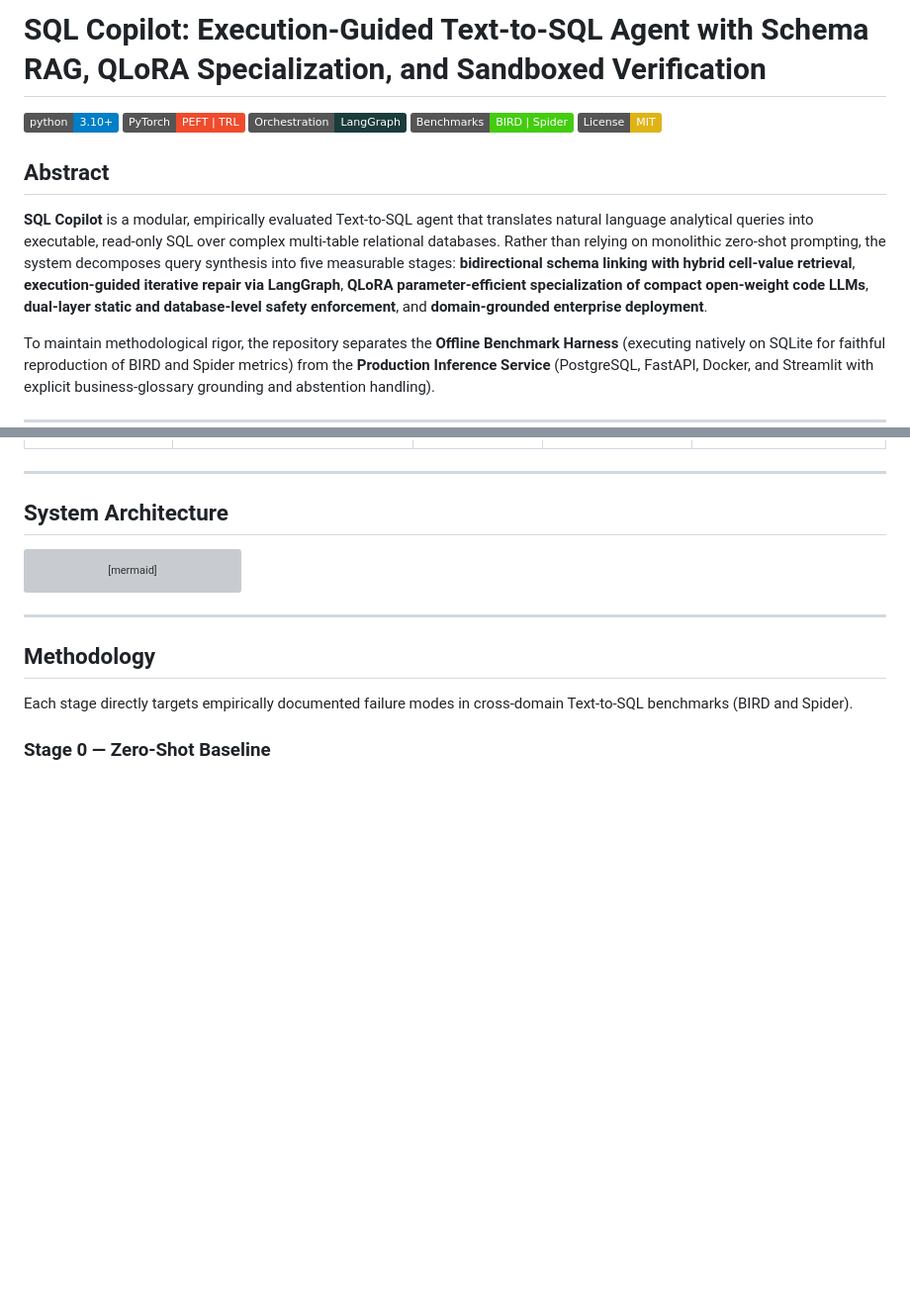
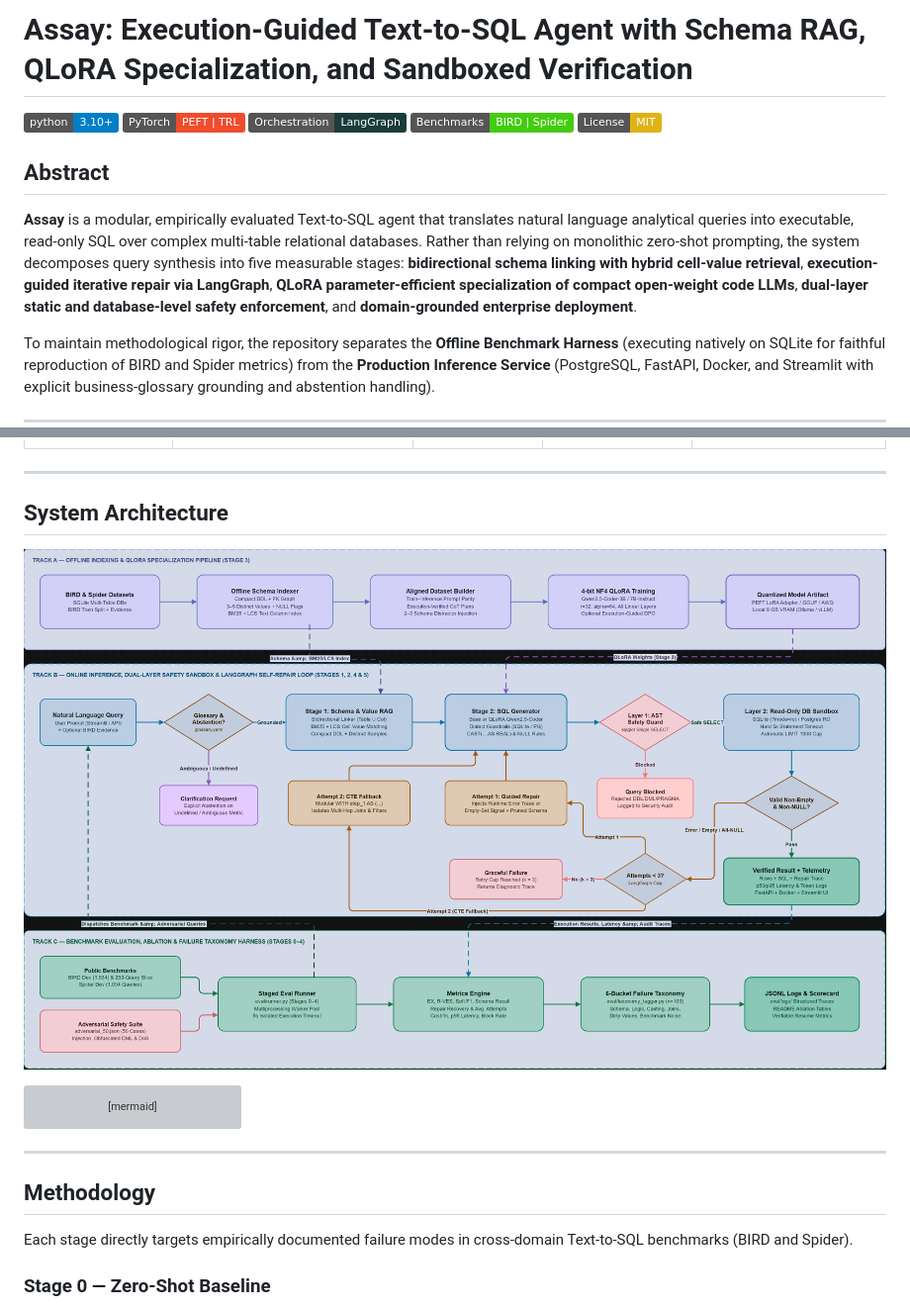
Before and after one commit to IcodeHZShreyashGZ/Assay, a Markdown page: README.md, 2 parts joined by grey strips. Shown at 99% size. GitHub-like rendering; pictures changed too: documentation/Assay_Workflow.png (added); badges without logos; blank space fills up the shorter version; grey boxes are pictures that could not be loaded.

Commit message:
docs : updated workflow and approach

````diff
--- a/README.md
+++ b/README.md
@@ -1,4 +1,4 @@
-# SQL Copilot: Execution-Guided Text-to-SQL Agent with Schema RAG, QLoRA Specialization, and Sandboxed Verification
+# Assay: Execution-Guided Text-to-SQL Agent with Schema RAG, QLoRA Specialization, and Sandboxed Verification
 
 [![Python 3.10+](https://img.shields.io/badge/python-3.10%2B-blue.svg)](https://www.python.org/downloads/)
 [![PyTorch](https://img.shields.io/badge/PyTorch-PEFT%20%7C%20TRL-ee4c2c.svg)](https://pytorch.org/)
@@ -8,7 +8,7 @@
 
 ## Abstract
 
-**SQL Copilot** is a modular, empirically evaluated Text-to-SQL agent that translates natural language analytical queries into executable, read-only SQL over complex multi-table relational databases. Rather than relying on monolithic zero-shot prompting, the system decomposes query synthesis into five measurable stages: **bidirectional schema linking with hybrid cell-value retrieval**, **execution-guided iterative repair via LangGraph**, **QLoRA parameter-efficient specialization of compact open-weight code LLMs**, **dual-layer static and database-level safety enforcement**, and **domain-grounded enterprise deployment**.
+**Assay** is a modular, empirically evaluated Text-to-SQL agent that translates natural language analytical queries into executable, read-only SQL over complex multi-table relational databases. Rather than relying on monolithic zero-shot prompting, the system decomposes query synthesis into five measurable stages: **bidirectional schema linking with hybrid cell-value retrieval**, **execution-guided iterative repair via LangGraph**, **QLoRA parameter-efficient specialization of compact open-weight code LLMs**, **dual-layer static and database-level safety enforcement**, and **domain-grounded enterprise deployment**.
 
 To maintain methodological rigor, the repository separates the **Offline Benchmark Harness** (executing natively on SQLite for faithful reproduction of BIRD and Spider metrics) from the **Production Inference Service** (PostgreSQL, FastAPI, Docker, and Streamlit with explicit business-glossary grounding and abstention handling).
 
@@ -35,6 +35,8 @@ To maintain methodological rigor, the repository separates the **Offline Benchma
 ---
 
 ## System Architecture
+
+![SQL Copilot — Full Pipeline Workflow](documentation/Assay_Workflow.png)
 
 ```mermaid
 flowchart TD
````
Also changed, not shown: Agents.md (added, +194 -0 lines), 1 other file.
